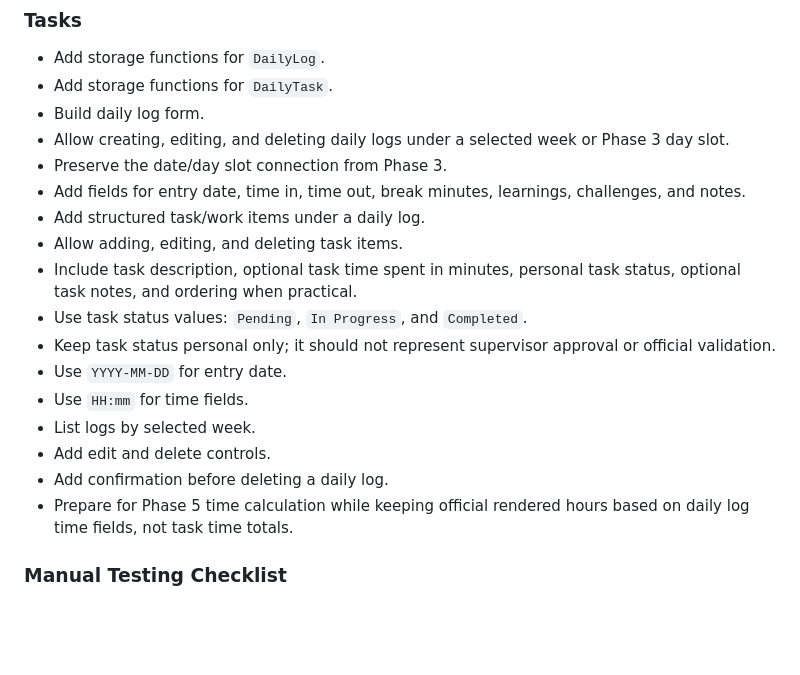
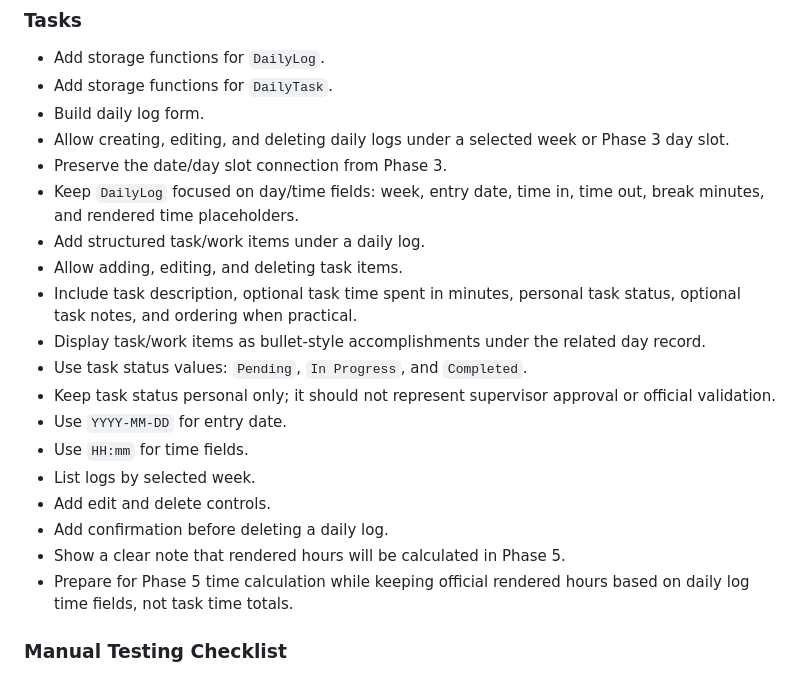
Before and after one commit to koyawel27/OJT-Journal-Companion, a Markdown page: docs/BUILD_PLAN.md, the part around the change. Rendered like a GitHub page; blank space fills up the shorter version.

Commit message:
Update docs for daily task workflow

```diff
--- a/docs/BUILD_PLAN.md
+++ b/docs/BUILD_PLAN.md
@@ -203,10 +203,11 @@ Let the student create, edit, and delete daily OJT logs under a selected week an
 - Build daily log form.
 - Allow creating, editing, and deleting daily logs under a selected week or Phase 3 day slot.
 - Preserve the date/day slot connection from Phase 3.
-- Add fields for entry date, time in, time out, break minutes, learnings, challenges, and notes.
+- Keep `DailyLog` focused on day/time fields: week, entry date, time in, time out, break minutes, and rendered time placeholders.
 - Add structured task/work items under a daily log.
 - Allow adding, editing, and deleting task items.
 - Include task description, optional task time spent in minutes, personal task status, optional task notes, and ordering when practical.
+- Display task/work items as bullet-style accomplishments under the related day record.
 - Use task status values: `Pending`, `In Progress`, and `Completed`.
 - Keep task status personal only; it should not represent supervisor approval or official validation.
 - Use `YYYY-MM-DD` for entry date.
@@ -214,6 +215,7 @@ Let the student create, edit, and delete daily OJT logs under a selected week an
 - List logs by selected week.
 - Add edit and delete controls.
 - Add confirmation before deleting a daily log.
+- Show a clear note that rendered hours will be calculated in Phase 5.
 - Prepare for Phase 5 time calculation while keeping official rendered hours based on daily log time fields, not task time totals.
 
 ### Manual Testing Checklist
```
Also changed, not shown: docs/DATA_STRUCTURE.md (+3 -5 lines), docs/WORKFLOWS.md (+6 -7 lines).
